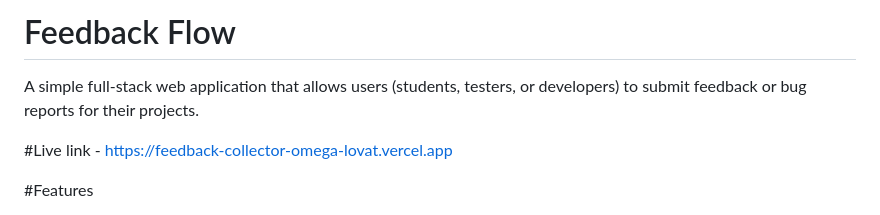
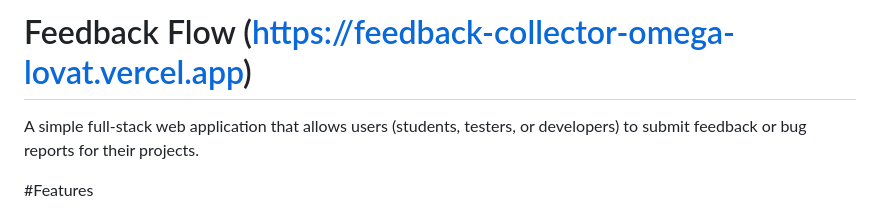
Before and after one commit to SrihariTadala/Feedback_Flow, a Markdown page: README.md, the part around the change. Rendered like a GitHub page.

Commit message:
Enhance README with live link and formatting
Updated README to include live link and improved formatting.

```diff
--- a/README.md
+++ b/README.md
@@ -1,8 +1,8 @@
-# Feedback Flow
+# Feedback Flow (https://feedback-collector-omega-lovat.vercel.app)
 
 A simple full-stack web application that allows users (students, testers, or developers) to submit feedback or bug reports for their projects.
 
-#Live link - https://feedback-collector-omega-lovat.vercel.app
+
 
 #Features
 
```
